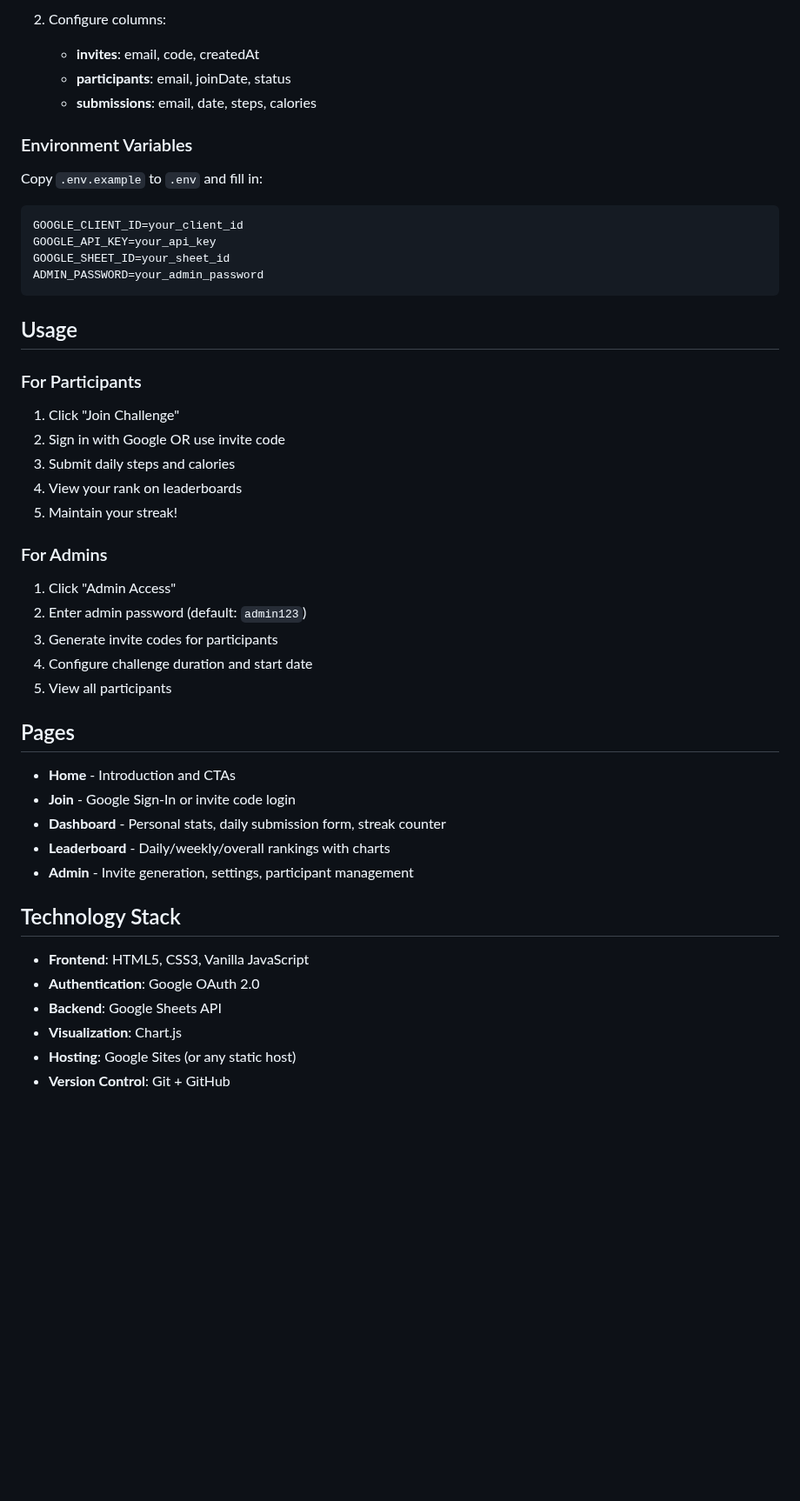
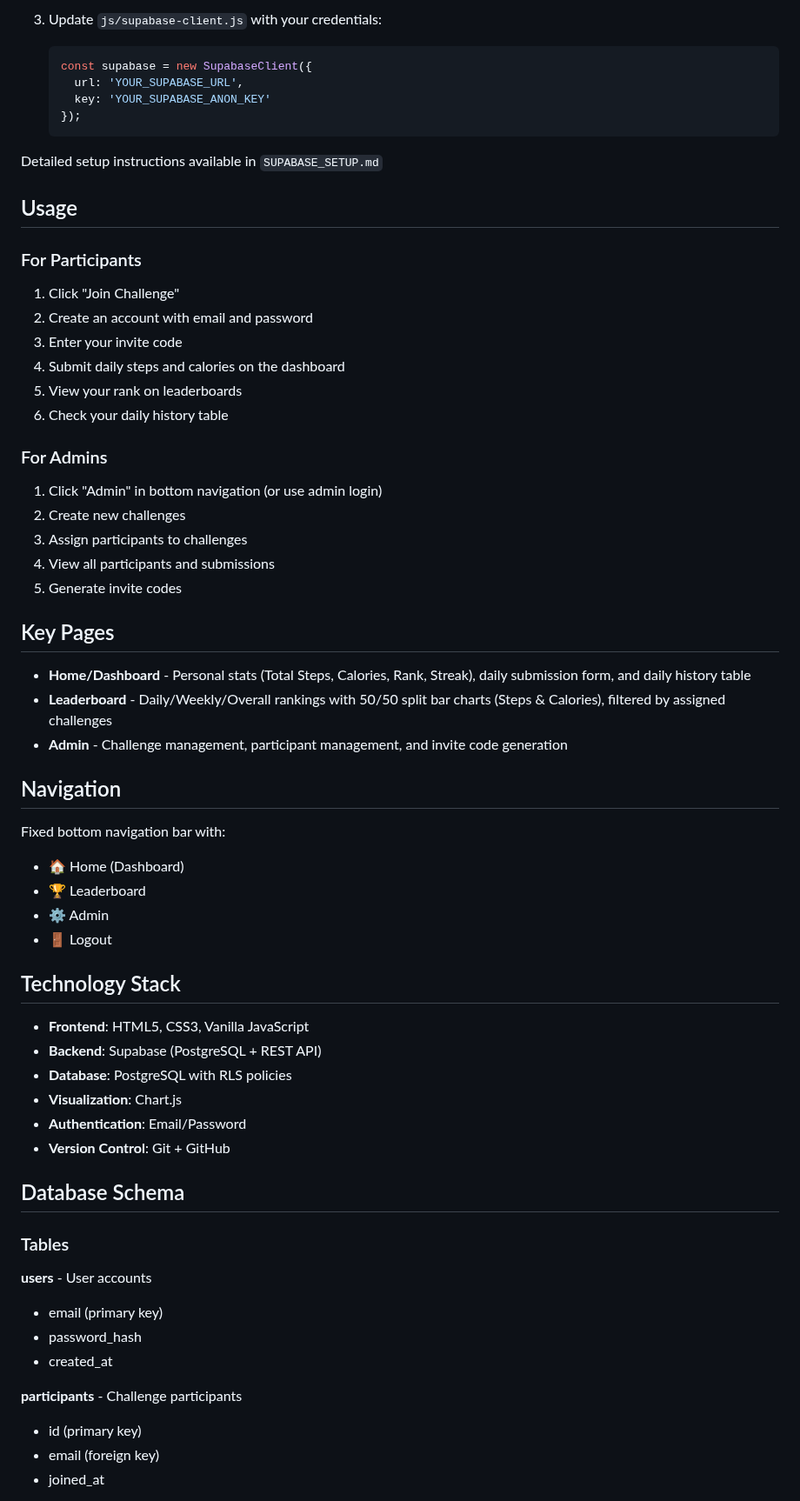
Before and after one commit to krish1225/UpZy, a Markdown page: README.md, the part around one of its changes. Shown at 87% size. Drawn GitHub-style; blank space fills up the shorter version.

Commit message:
docs: Update README with Supabase architecture and current features

````diff
--- a/README.md
+++ b/README.md
@@ -76,50 +74,67 @@ A modern, responsive step challenge tracking app designed for Google Sites hosti
 
-2. Configure columns:
-   - **invites**: email, code, createdAt
-   - **participants**: email, joinDate, status
-   - **submissions**: email, date, steps, calories
+3. Update `js/supabase-client.js` with your credentials:
+   ```javascript
+   const supabase = new SupabaseClient({
+     url: 'YOUR_SUPABASE_URL',
+     key: 'YOUR_SUPABASE_ANON_KEY'
+   });
+   ```
 
-### Environment Variables
-
-Copy `.env.example` to `.env` and fill in:
-```
-GOOGLE_CLIENT_ID=your_client_id
-GOOGLE_API_KEY=your_api_key
-GOOGLE_SHEET_ID=your_sheet_id
-ADMIN_PASSWORD=your_admin_password
-```
+Detailed setup instructions available in `SUPABASE_SETUP.md`
 
 ## Usage
 
 ### For Participants
 
 1. Click "Join Challenge"
-2. Sign in with Google OR use invite code
-3. Submit daily steps and calories
-4. View your rank on leaderboards
-5. Maintain your streak!
+2. Create an account with email and password
+3. Enter your invite code
+4. Submit daily steps and calories on the dashboard
+5. View your rank on leaderboards
+6. Check your daily history table
 
 ### For Admins
 
-1. Click "Admin Access"
-2. Enter admin password (default: `admin123`)
-3. Generate invite codes for participants
-4. Configure challenge duration and start date
-5. View all participants
+1. Click "Admin" in bottom navigation (or use admin login)
+2. Create new challenges
+3. Assign participants to challenges
+4. View all participants and submissions
+5. Generate invite codes
 
-## Pages
+## Key Pages
 
-- **Home** - Introduction and CTAs
-- **Join** - Google Sign-In or invite code login
-- **Dashboard** - Personal stats, daily submission form, streak counter
-- **Leaderboard** - Daily/weekly/overall rankings with charts
-- **Admin** - Invite generation, settings, participant management
+- **Home/Dashboard** - Personal stats (Total Steps, Calories, Rank, Streak), daily submission form, and daily history table
+- **Leaderboard** - Daily/Weekly/Overall rankings with 50/50 split bar charts (Steps & Calories), filtered by assigned challenges
+- **Admin** - Challenge management, participant management, and invite code generation
+
+## Navigation
+
+Fixed bottom navigation bar with:
+- 🏠 Home (Dashboard)
+- 🏆 Leaderboard
+- ⚙️ Admin
+- 🚪 Logout
 
 ## Technology Stack
 
 - **Frontend**: HTML5, CSS3, Vanilla JavaScript
-- **Authentication**: Google OAuth 2.0
-- **Backend**: Google Sheets API
+- **Backend**: Supabase (PostgreSQL + REST API)
+- **Database**: PostgreSQL with RLS policies
 - **Visualization**: Chart.js
-- **Hosting**: Google Sites (or any static host)
+- **Authentication**: Email/Password
 - **Version Control**: Git + GitHub
+
+## Database Schema
+
+### Tables
+
+**users** - User accounts
+- email (primary key)
+- password_hash
+- created_at
+
+**participants** - Challenge participants
+- id (primary key)
+- email (foreign key)
+- joined_at
+
````
Also changed, not shown: other parts of README.md (+71 -95 lines).
